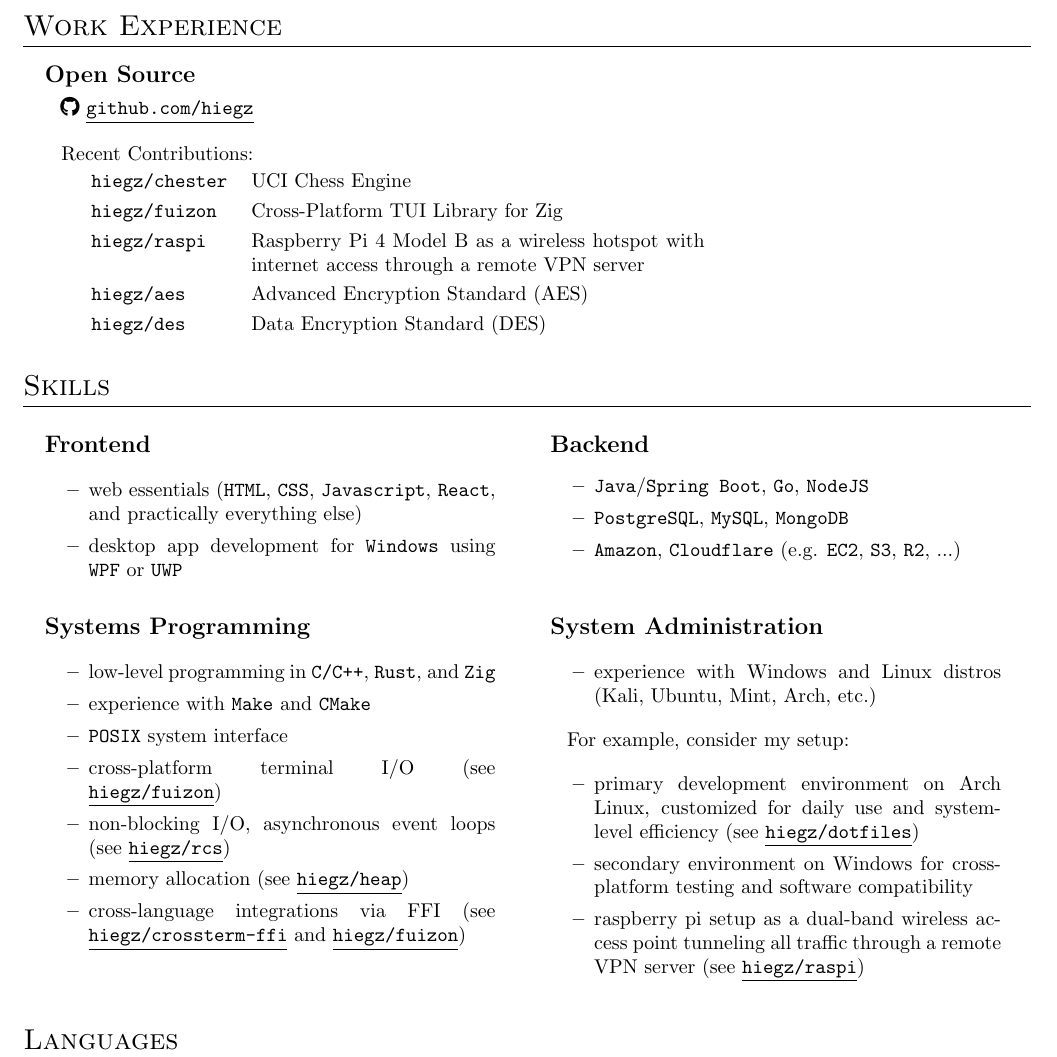
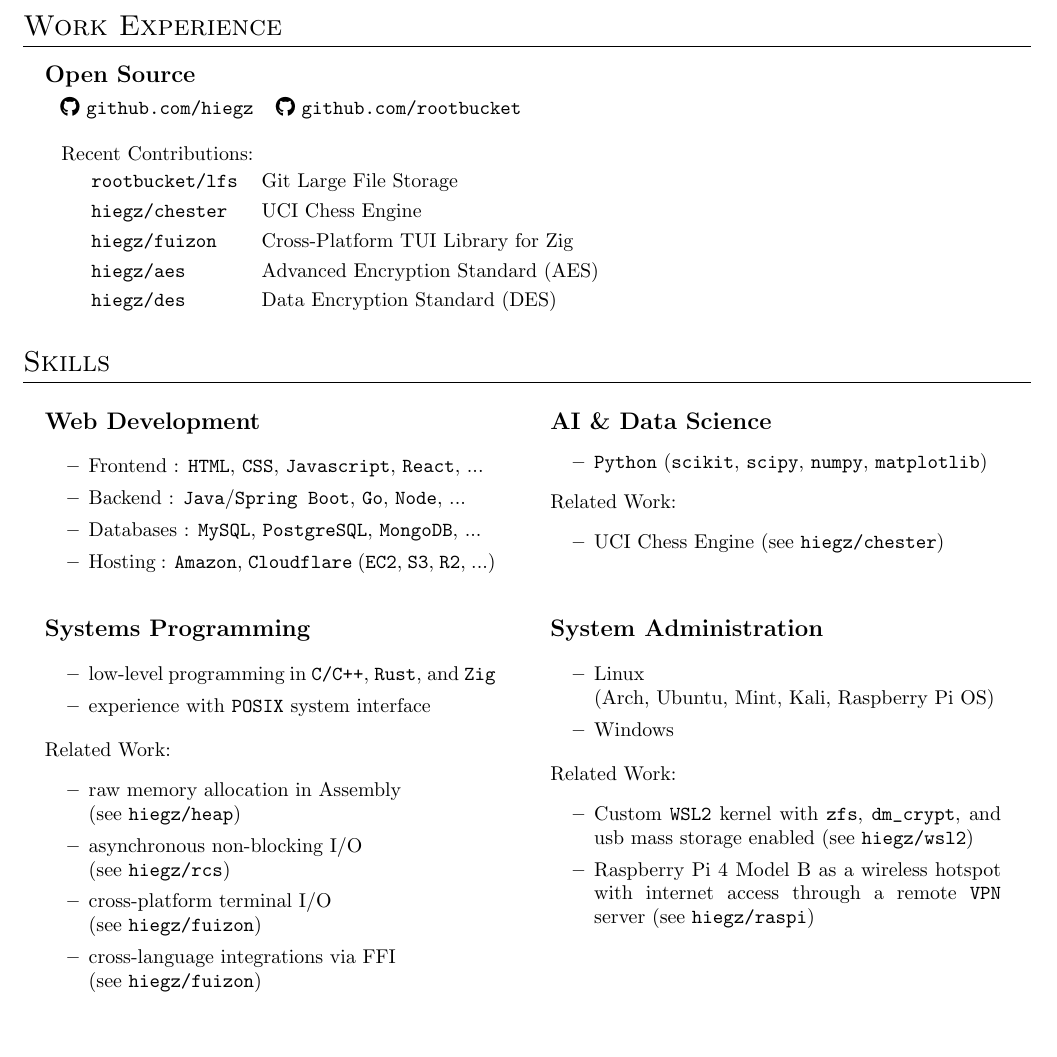
Before and after one commit to hiegz/cv, a LaTeX document (en.tex): part of the page, cut so that both start at the same text, the shorter picture padded with empty space. Compiled offline with pdfLaTeX.

Commit message:
update contents

```diff
--- a/en.tex
+++ b/en.tex
@@ -50,7 +50,8 @@
 \begin{itemize}[leftmargin=0.15in, rightmargin=0.15in, label={}]
     \item {\large\bfseries Open Source}
 
-        \:\: {\faIcon{github} \href{https://github.com/hiegz}{\ttfamily \underline{github.com/hiegz}}}
+        \:\: {\faIcon{github} \href{https://github.com/hiegz}{\ttfamily github.com/hiegz}}
+        \:\: {\faIcon{github} \href{https://github.com/rootbucket}{\ttfamily github.com/rootbucket}}
 
         \vspace{7pt}
         \hspace{5pt}
@@ -58,11 +59,11 @@
 
         \hspace{20pt}
         \begin{tabular}{@{}lp{8cm}}
-            \href{https://github.com/hiegz/chester}{\ttfamily hiegz/chester} & UCI Chess Engine \\[3pt]
-            \href{https://github.com/hiegz/fuizon}{\ttfamily hiegz/fuizon}   & Cross-Platform TUI Library for Zig \\[3pt]
-            \href{https://github.com/hiegz/raspi}{\ttfamily hiegz/raspi}     & Raspberry Pi 4 Model B as a wireless hotspot with internet access through a remote VPN server \\[3pt]
-            \href{https://github.com/hiegz/aes}{\ttfamily hiegz/aes}         & Advanced Encryption Standard (AES) \\[3pt]
-            \href{https://github.com/hiegz/des}{\ttfamily hiegz/des}         & Data Encryption Standard (DES)
+            \href{https://github.com/rootbucket/lfs}{\ttfamily rootbucket/lfs} & Git Large File Storage \\[3pt]
+            \href{https://github.com/hiegz/chester}{\ttfamily hiegz/chester}   & UCI Chess Engine \\[3pt]
+            \href{https://github.com/hiegz/fuizon}{\ttfamily hiegz/fuizon}     & Cross-Platform TUI Library for Zig \\[3pt]
+            \href{https://github.com/hiegz/aes}{\ttfamily hiegz/aes}           & Advanced Encryption Standard (AES) \\[3pt]
+            \href{https://github.com/hiegz/des}{\ttfamily hiegz/des}           & Data Encryption Standard (DES)
         \end{tabular}
 \end{itemize}
 
@@ -71,22 +72,26 @@
 \vspace{5pt}
 \begin{minipage}[t]{0.49\linewidth}
     \begin{itemize}[leftmargin=0.15in, rightmargin=0.15in, label={}]
-        \item {\large\bfseries Frontend}
+        \item {\large\bfseries Web Development}
 
             \begin{itemize}
-                \item web essentials (\verb|HTML|, \verb|CSS|, \verb|Javascript|, \verb|React|, and practically everything else)
-                \item desktop app development for \verb|Windows| using \verb|WPF| or \verb|UWP|
+                \item Frontend : \verb|HTML|, \verb|CSS|, \verb|Javascript|, \verb|React|, ...
+                \item Backend : \verb|Java|/\verb|Spring Boot|, \verb|Go|, \verb|Node|, ...
+                \item Databases : \verb|MySQL|, \verb|PostgreSQL|, \verb|MongoDB|, ...
+                \item Hosting : \verb|Amazon|, \verb|Cloudflare| (\verb|EC2|, \verb|S3|, \verb|R2|, ...)
             \end{itemize}
     \end{itemize}
 \end{minipage}
 \hspace{10pt}
 \begin{minipage}[t]{0.49\linewidth}
     \begin{itemize}[leftmargin=0.15in, rightmargin=0.15in, label={}]
-        \item {\large\bfseries Backend}
+        \item {\large\bfseries AI \& Data Science}
             \begin{itemize}
-                \item \verb|Java|/\verb|Spring Boot|, \verb|Go|, \verb|NodeJS|
-                \item \verb|PostgreSQL|, \verb|MySQL|, \verb|MongoDB|
-                \item \verb|Amazon|, \verb|Cloudflare| (e.g. \verb|EC2|, \verb|S3|, \verb|R2|, ...)
+                \item \verb|Python| (\verb|scikit|, \verb|scipy|, \verb|numpy|, \verb|matplotlib|)
+            \end{itemize}
+            Related Work:
+            \begin{itemize}
+                \item UCI Chess Engine (see \href{https://github.com/hiegz/chester}{\ttfamily hiegz/chester}) \\[3pt]
             \end{itemize}
     \end{itemize}
 \end{minipage}
@@ -97,14 +102,18 @@
 
             \begin{itemize}
                 \item low-level programming in \verb|C/C++|, \verb|Rust|, and \verb|Zig|
-                \item experience with \verb|Make| and \verb|CMake|
-                \item \verb|POSIX| system interface
-                \item cross-platform terminal I/O (see \href{https://github.com/hiegz/fuizon}{\ttfamily \underline{hiegz/fuizon}})
-                \item non-blocking I/O, asynchronous event loops (see \href{https://github.com/hiegz/rcs}{\ttfamily \underline{hiegz/rcs}})
-                \item memory allocation (see \href{https://github.com/hiegz/heap}{\ttfamily \underline{hiegz/heap}})
-                \item cross-language integrations via FFI (see
-                    \href{https://github.com/hiegz/crossterm-ffi}{\ttfamily \underline{hiegz/crossterm-ffi}} and
-                    \href{https://github.com/hiegz/fuizon}{\ttfamily \underline{hiegz/fuizon}})
+                \item experience with \verb|POSIX| system interface
+            \end{itemize}
+            Related Work:
+            \begin{itemize}
+                \item raw memory allocation in Assembly \\
+                    (see \href{https://github.com/hiegz/heap}{\ttfamily hiegz/heap})
+                \item asynchronous non-blocking I/O \\
+                    (see \href{https://github.com/hiegz/rcs}{\ttfamily hiegz/rcs})
+                \item cross-platform terminal I/O \\
+                    (see \href{https://github.com/hiegz/fuizon}{\ttfamily hiegz/fuizon})
+                \item cross-language integrations via FFI \\
+                    (see \href{https://github.com/hiegz/crossterm-ffi}{\ttfamily hiegz/fuizon})
             \end{itemize}
     \end{itemize}
 \end{minipage}
@@ -114,22 +123,16 @@
         \item {\large\bfseries System Administration}
 
             \begin{itemize}
-                \item experience with Windows and Linux distros (Kali, Ubuntu, Mint, Arch, etc.)
+                \item Linux \\ (Arch, Ubuntu, Mint, Kali, Raspberry Pi OS)
+                \item Windows
             \end{itemize}
-
-            \hspace{5pt}
-            For example, consider my setup:
-
+            Related Work:
             \begin{itemize}
-                \item primary development environment on Arch Linux, customized
-                    for daily use and system-level efficiency (see
-                    \href{https://github.com/hiegz/dotfiles}{\ttfamily \underline{hiegz/dotfiles}})
-                \item secondary environment on Windows for cross-platform
-                    testing and software compatibility
-                \item raspberry pi setup as a dual-band wireless access
-                    point tunneling all traffic through a remote VPN server
-                    (see \href{https://github.com/hiegz/raspi}{\ttfamily
-                    \underline{hiegz/raspi}})
+                \item Custom \verb|WSL2| kernel with \verb|zfs|, \verb|dm_crypt|, and usb mass storage enabled
+                    (see \href{https://github.com/hiegz/wsl2}{\ttfamily hiegz/wsl2})
+                \item Raspberry Pi 4 Model B as a wireless hotspot with
+                    internet access through a remote \verb|VPN| server
+                    (see \href{https://github.com/hiegz/raspi}{\ttfamily hiegz/raspi})
             \end{itemize}
     \end{itemize}
 \end{minipage}
```
Also changed, not shown: de.tex (+37 -33 lines).
